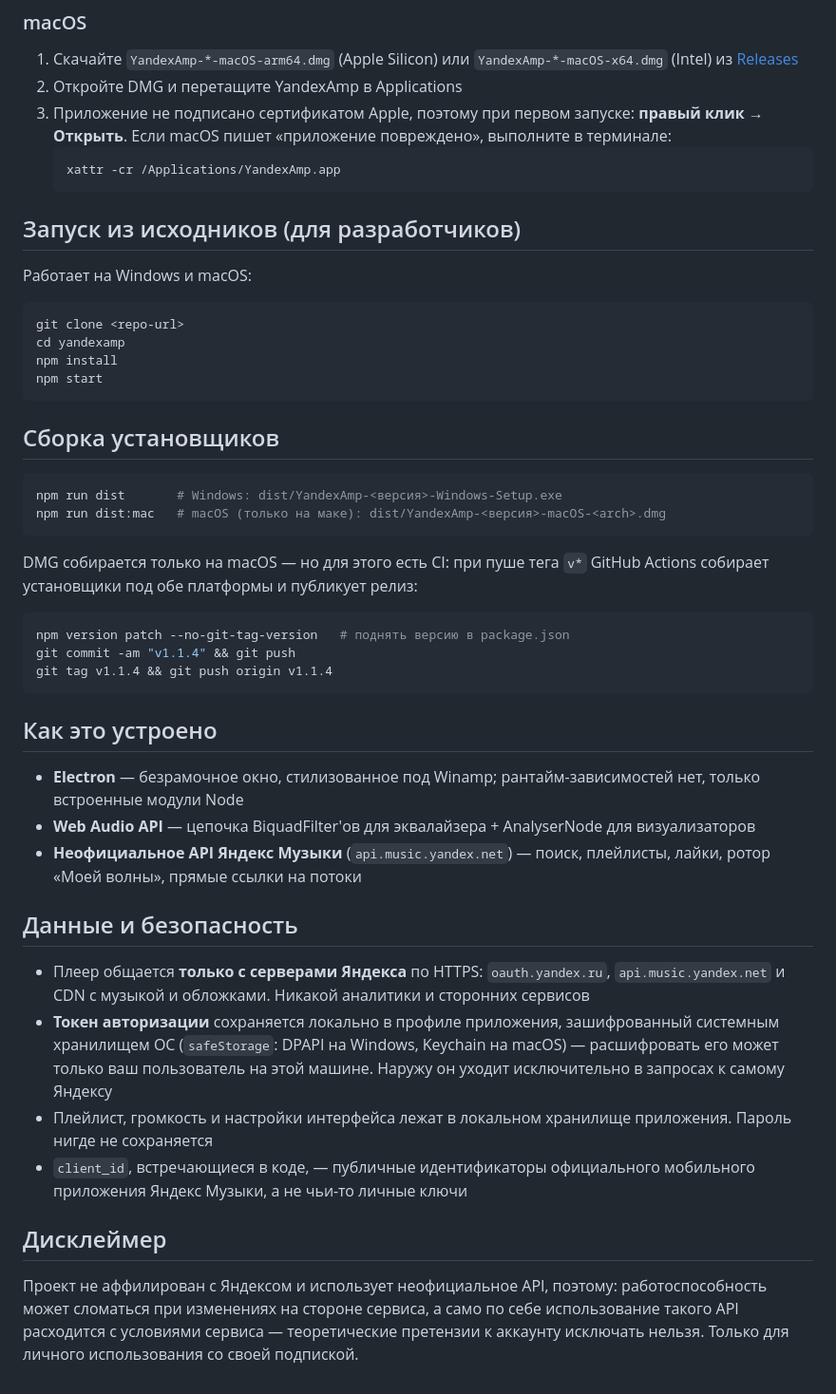
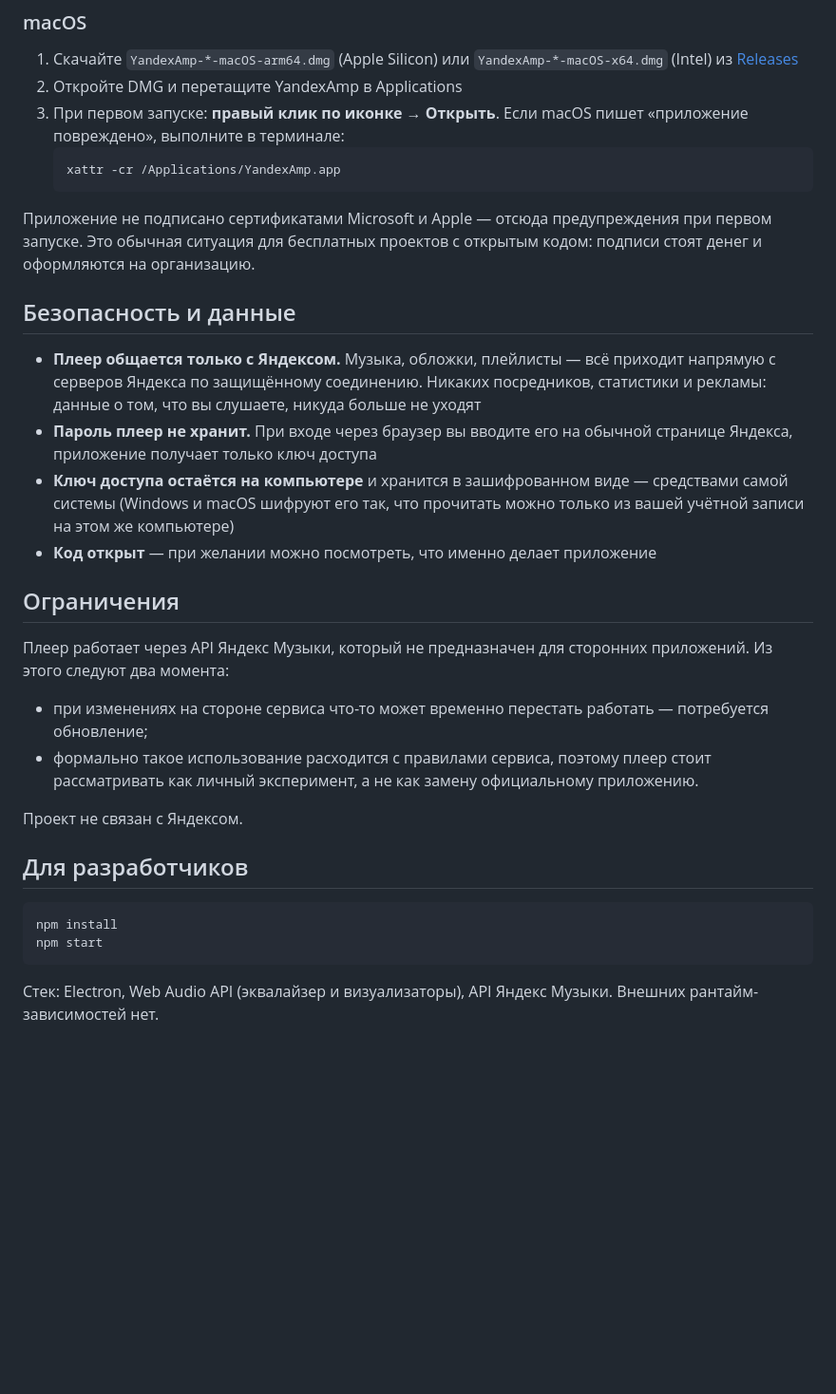
Before and after one commit to tommithetomat/yandexamp, a Markdown page: README.md, the part around one of its changes. Shown at 95% size. GitHub-like rendering; blank space fills up the shorter version.

Commit message:
README: rewrite for users — plain-language security, drop build/release internals

````diff
--- a/README.md
+++ b/README.md
@@ -48,50 +48,34 @@
 
 1. Скачайте `YandexAmp-*-macOS-arm64.dmg` (Apple Silicon) или `YandexAmp-*-macOS-x64.dmg` (Intel) из [Releases](../../releases)
 2. Откройте DMG и перетащите YandexAmp в Applications
-3. Приложение не подписано сертификатом Apple, поэтому при первом запуске: **правый клик → Открыть**. Если macOS пишет «приложение повреждено», выполните в терминале:
+3. При первом запуске: **правый клик по иконке → Открыть**. Если macOS пишет «приложение повреждено», выполните в терминале:
    ```bash
    xattr -cr /Applications/YandexAmp.app
    ```
 
-## Запуск из исходников (для разработчиков)
+Приложение не подписано сертификатами Microsoft и Apple — отсюда предупреждения при первом запуске. Это обычная ситуация для бесплатных проектов с открытым кодом: подписи стоят денег и оформляются на организацию.
 
-Работает на Windows и macOS:
+## Безопасность и данные
+
+- **Плеер общается только с Яндексом.** Музыка, обложки, плейлисты — всё приходит напрямую с серверов Яндекса по защищённому соединению. Никаких посредников, статистики и рекламы: данные о том, что вы слушаете, никуда больше не уходят
+- **Пароль плеер не хранит.** При входе через браузер вы вводите его на обычной странице Яндекса, приложение получает только ключ доступа
+- **Ключ доступа остаётся на компьютере** и хранится в зашифрованном виде — средствами самой системы (Windows и macOS шифруют его так, что прочитать можно только из вашей учётной записи на этом же компьютере)
+- **Код открыт** — при желании можно посмотреть, что именно делает приложение
+
+## Ограничения
+
+Плеер работает через API Яндекс Музыки, который не предназначен для сторонних приложений. Из этого следуют два момента:
+
+- при изменениях на стороне сервиса что-то может временно перестать работать — потребуется обновление;
+- формально такое использование расходится с правилами сервиса, поэтому плеер стоит рассматривать как личный эксперимент, а не как замену официальному приложению.
+
+Проект не связан с Яндексом.
+
+## Для разработчиков
 
 ```bash
-git clone <repo-url>
-cd yandexamp
 npm install
 npm start
 ```
 
-## Сборка установщиков
-
-```bash
-npm run dist       # Windows: dist/YandexAmp-<версия>-Windows-Setup.exe
-npm run dist:mac   # macOS (только на маке): dist/YandexAmp-<версия>-macOS-<arch>.dmg
-```
-
-DMG собирается только на macOS — но для этого есть CI: при пуше тега `v*` GitHub Actions собирает установщики под обе платформы и публикует релиз:
-
-```bash
-npm version patch --no-git-tag-version   # поднять версию в package.json
-git commit -am "v1.1.4" && git push
-git tag v1.1.4 && git push origin v1.1.4
-```
-
-## Как это устроено
-
-- **Electron** — безрамочное окно, стилизованное под Winamp; рантайм-зависимостей нет, только встроенные модули Node
-- **Web Audio API** — цепочка BiquadFilter'ов для эквалайзера + AnalyserNode для визуализаторов
-- **Неофициальное API Яндекс Музыки** (`api.music.yandex.net`) — поиск, плейлисты, лайки, ротор «Моей волны», прямые ссылки на потоки
-
-## Данные и безопасность
-
-- Плеер общается **только с серверами Яндекса** по HTTPS: `oauth.yandex.ru`, `api.music.yandex.net` и CDN с музыкой и обложками. Никакой аналитики и сторонних сервисов
-- **Токен авторизации** сохраняется локально в профиле приложения, зашифрованный системным хранилищем ОС (`safeStorage`: DPAPI на Windows, Keychain на macOS) — расшифровать его может только ваш пользователь на этой машине. Наружу он уходит исключительно в запросах к самому Яндексу
-- Плейлист, громкость и настройки интерфейса лежат в локальном хранилище приложения. Пароль нигде не сохраняется
-- `client_id`, встречающиеся в коде, — публичные идентификаторы официального мобильного приложения Яндекс Музыки, а не чьи-то личные ключи
-
-## Дисклеймер
-
-Проект не аффилирован с Яндексом и использует неофициальное API, поэтому: работоспособность может сломаться при изменениях на стороне сервиса, а само по себе использование такого API расходится с условиями сервиса — теоретические претензии к аккаунту исключать нельзя. Только для личного использования со своей подпиской.
+Стек: Electron, Web Audio API (эквалайзер и визуализаторы), API Яндекс Музыки. Внешних рантайм-зависимостей нет.
````
Also changed, not shown: other parts of README.md (+4 -4 lines).
